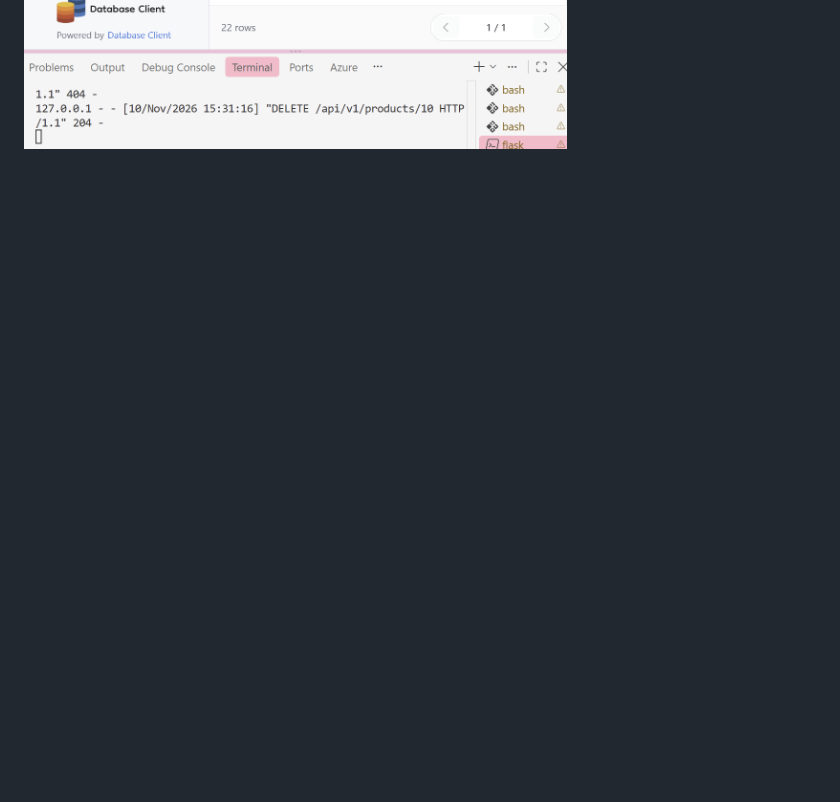
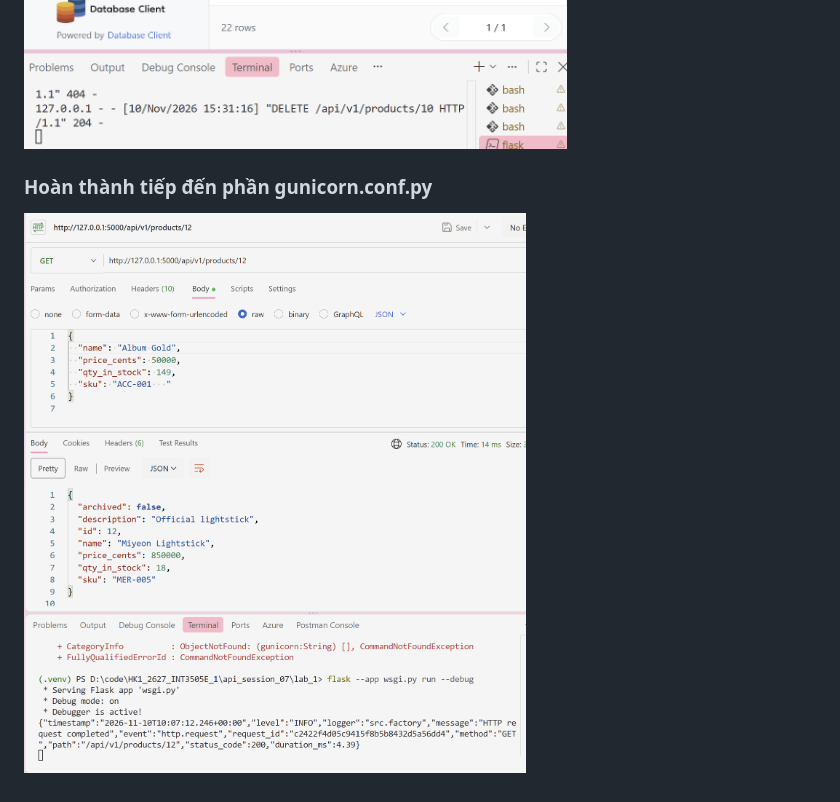
Before and after one commit to tmkhue/HK1_2627_INT3505E_1, a Markdown page: api_session_07/README.md, the part around the change. Rendered like a GitHub page; pictures changed too: api_session_07/image-10.png (added); blank space fills up the shorter version.

Commit message:
gunicorn done

```diff
--- a/api_session_07/README.md
+++ b/api_session_07/README.md
@@ -25,3 +25,5 @@ Patch
 ![alt text](image-7.png)
 Soft Delete
 ![alt text](image-8.png)
+### Hoàn thành tiếp đến phần gunicorn.conf.py
+![alt text](image-10.png)
```
Also changed, not shown: 6 other files.
